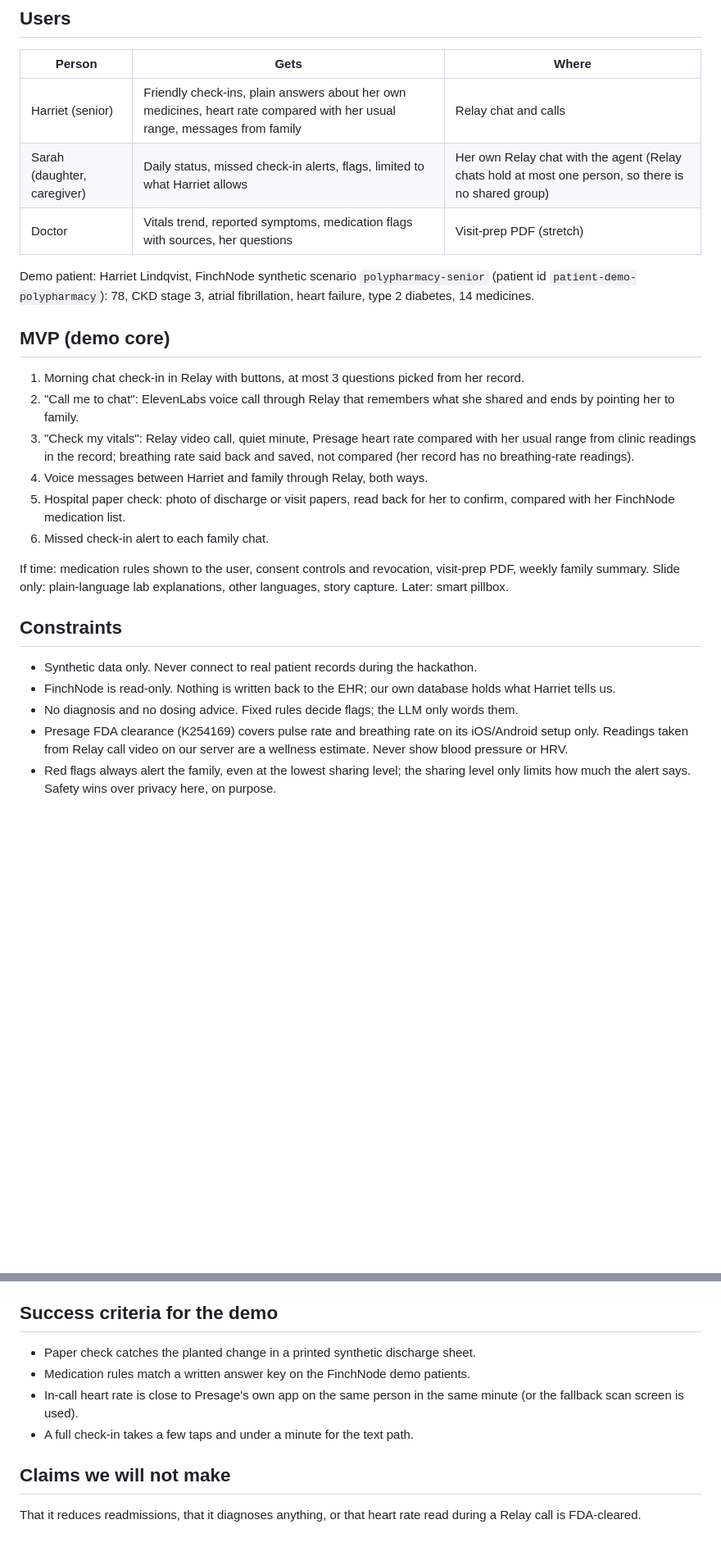
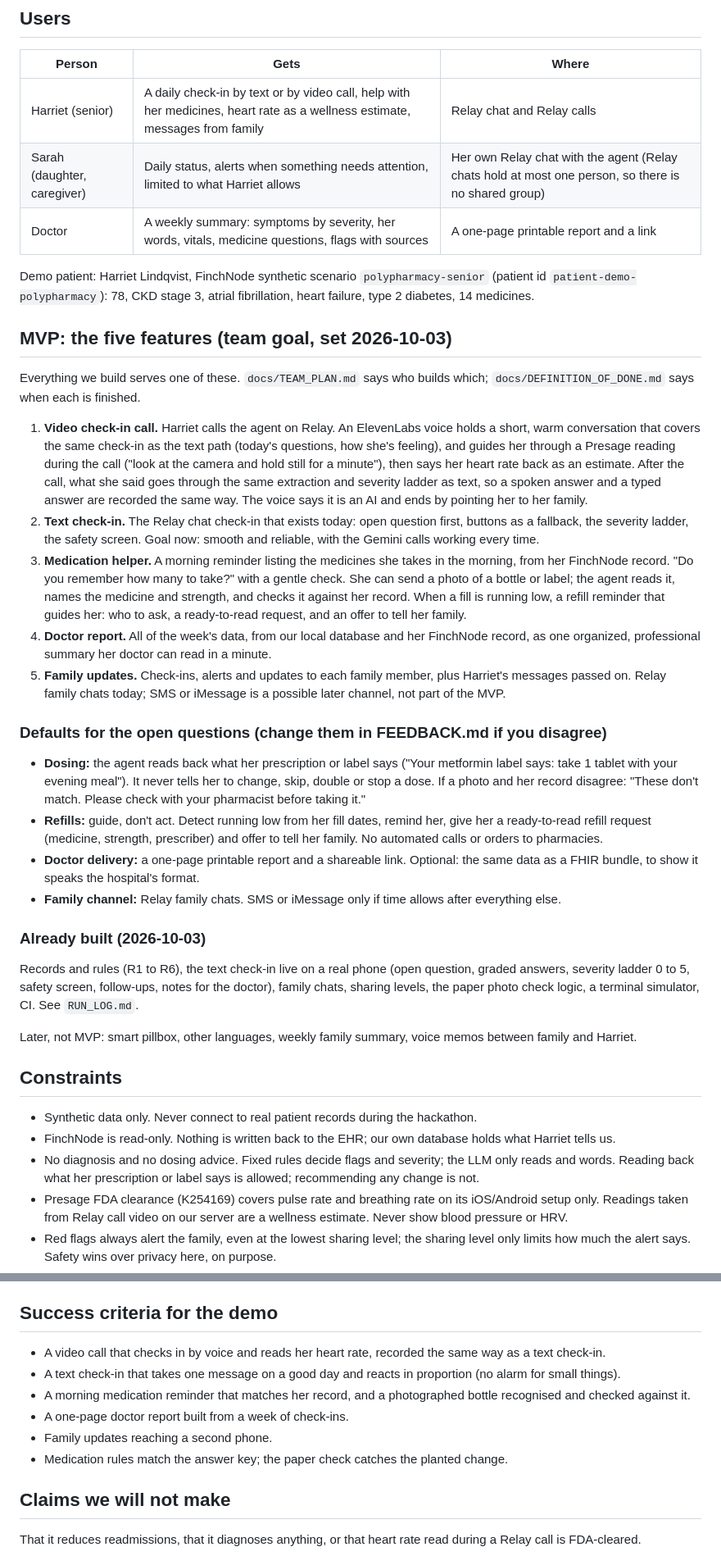
Before and after one commit to Mikey-Ku/CareLoop, a Markdown page: docs/BRIEF.md, 2 parts joined by grey strips. Shown at 82% size. Drawn GitHub-style; blank space fills up the shorter version.

```diff
--- a/docs/BRIEF.md
+++ b/docs/BRIEF.md
@@ -24,30 +24,40 @@ Older adults with several conditions face two problems at once: medicines and re
 
 | Person | Gets | Where |
 | --- | --- | --- |
-| Harriet (senior) | Friendly check-ins, plain answers about her own medicines, heart rate compared with her usual range, messages from family | Relay chat and calls |
-| Sarah (daughter, caregiver) | Daily status, missed check-in alerts, flags, limited to what Harriet allows | Her own Relay chat with the agent (Relay chats hold at most one person, so there is no shared group) |
-| Doctor | Vitals trend, reported symptoms, medication flags with sources, her questions | Visit-prep PDF (stretch) |
+| Harriet (senior) | A daily check-in by text or by video call, help with her medicines, heart rate as a wellness estimate, messages from family | Relay chat and Relay calls |
+| Sarah (daughter, caregiver) | Daily status, alerts when something needs attention, limited to what Harriet allows | Her own Relay chat with the agent (Relay chats hold at most one person, so there is no shared group) |
+| Doctor | A weekly summary: symptoms by severity, her words, vitals, medicine questions, flags with sources | A one-page printable report and a link |
 
 Demo patient: Harriet Lindqvist, FinchNode synthetic scenario `polypharmacy-senior` (patient id `patient-demo-polypharmacy`): 78, CKD stage 3, atrial fibrillation, heart failure, type 2 diabetes, 14 medicines.
 
-## MVP (demo core)
+## MVP: the five features (team goal, set 2026-10-03)
 
-1. Morning chat check-in in Relay with buttons, at most 3 questions picked from her record.
-2. "Call me to chat": ElevenLabs voice call through Relay that remembers what she shared and ends by pointing her to family.
-3. "Check my vitals": Relay video call, quiet minute, Presage heart rate compared with her usual range from clinic readings in the record; breathing rate said back and saved, not compared (her record has no breathing-rate readings).
-4. Voice messages between Harriet and family through Relay, both ways.
-5. Hospital paper check: photo of discharge or visit papers, read back for her to confirm, compared with her FinchNode medication list.
-6. Missed check-in alert to each family chat.
+Everything we build serves one of these. `docs/TEAM_PLAN.md` says who builds which; `docs/DEFINITION_OF_DONE.md` says when each is finished.
 
-If time: medication rules shown to the user, consent controls and revocation, visit-prep PDF, weekly family summary.
-Slide only: plain-language lab explanations, other languages, story capture.
-Later: smart pillbox.
+1. **Video check-in call.** Harriet calls the agent on Relay. An ElevenLabs voice holds a short, warm conversation that covers the same check-in as the text path (today's questions, how she's feeling), and guides her through a Presage reading during the call ("look at the camera and hold still for a minute"), then says her heart rate back as an estimate. After the call, what she said goes through the same extraction and severity ladder as text, so a spoken answer and a typed answer are recorded the same way. The voice says it is an AI and ends by pointing her to her family.
+2. **Text check-in.** The Relay chat check-in that exists today: open question first, buttons as a fallback, the severity ladder, the safety screen. Goal now: smooth and reliable, with the Gemini calls working every time.
+3. **Medication helper.** A morning reminder listing the medicines she takes in the morning, from her FinchNode record. "Do you remember how many to take?" with a gentle check. She can send a photo of a bottle or label; the agent reads it, names the medicine and strength, and checks it against her record. When a fill is running low, a refill reminder that guides her: who to ask, a ready-to-read request, and an offer to tell her family.
+4. **Doctor report.** All of the week's data, from our local database and her FinchNode record, as one organized, professional summary her doctor can read in a minute.
+5. **Family updates.** Check-ins, alerts and updates to each family member, plus Harriet's messages passed on. Relay family chats today; SMS or iMessage is a possible later channel, not part of the MVP.
+
+### Defaults for the open questions (change them in FEEDBACK.md if you disagree)
+
+- **Dosing:** the agent reads back what her prescription or label says ("Your metformin label says: take 1 tablet with your evening meal"). It never tells her to change, skip, double or stop a dose. If a photo and her record disagree: "These don't match. Please check with your pharmacist before taking it."
+- **Refills:** guide, don't act. Detect running low from her fill dates, remind her, give her a ready-to-read refill request (medicine, strength, prescriber) and offer to tell her family. No automated calls or orders to pharmacies.
+- **Doctor delivery:** a one-page printable report and a shareable link. Optional: the same data as a FHIR bundle, to show it speaks the hospital's format.
+- **Family channel:** Relay family chats. SMS or iMessage only if time allows after everything else.
+
+### Already built (2026-10-03)
+
+Records and rules (R1 to R6), the text check-in live on a real phone (open question, graded answers, severity ladder 0 to 5, safety screen, follow-ups, notes for the doctor), family chats, sharing levels, the paper photo check logic, a terminal simulator, CI. See `RUN_LOG.md`.
+
+Later, not MVP: smart pillbox, other languages, weekly family summary, voice memos between family and Harriet.
 
 ## Constraints
 
 - Synthetic data only. Never connect to real patient records during the hackathon.
 - FinchNode is read-only. Nothing is written back to the EHR; our own database holds what Harriet tells us.
-- No diagnosis and no dosing advice. Fixed rules decide flags; the LLM only words them.
+- No diagnosis and no dosing advice. Fixed rules decide flags and severity; the LLM only reads and words. Reading back what her prescription or label says is allowed; recommending any change is not.
 - Presage FDA clearance (K254169) covers pulse rate and breathing rate on its iOS/Android setup only. Readings taken from Relay call video on our server are a wellness estimate. Never show blood pressure or HRV.
 - Red flags always alert the family, even at the lowest sharing level; the sharing level only limits how much the alert says. Safety wins over privacy here, on purpose.
 - At most 3 questions a day. "Not today" is always an option and never gets a guilt message.
@@ -56,10 +66,12 @@ Later: smart pillbox.
 
 ## Success criteria for the demo
 
-- Paper check catches the planted change in a printed synthetic discharge sheet.
-- Medication rules match a written answer key on the FinchNode demo patients.
-- In-call heart rate is close to Presage's own app on the same person in the same minute (or the fallback scan screen is used).
-- A full check-in takes a few taps and under a minute for the text path.
+- A video call that checks in by voice and reads her heart rate, recorded the same way as a text check-in.
+- A text check-in that takes one message on a good day and reacts in proportion (no alarm for small things).
+- A morning medication reminder that matches her record, and a photographed bottle recognised and checked against it.
+- A one-page doctor report built from a week of check-ins.
+- Family updates reaching a second phone.
+- Medication rules match the answer key; the paper check catches the planted change.
 
 ## Claims we will not make
 
```
Also changed, not shown: docs/DEFINITION_OF_DONE.md (+57 -54 lines), docs/TEAM_PLAN.md (+49 -67 lines).
